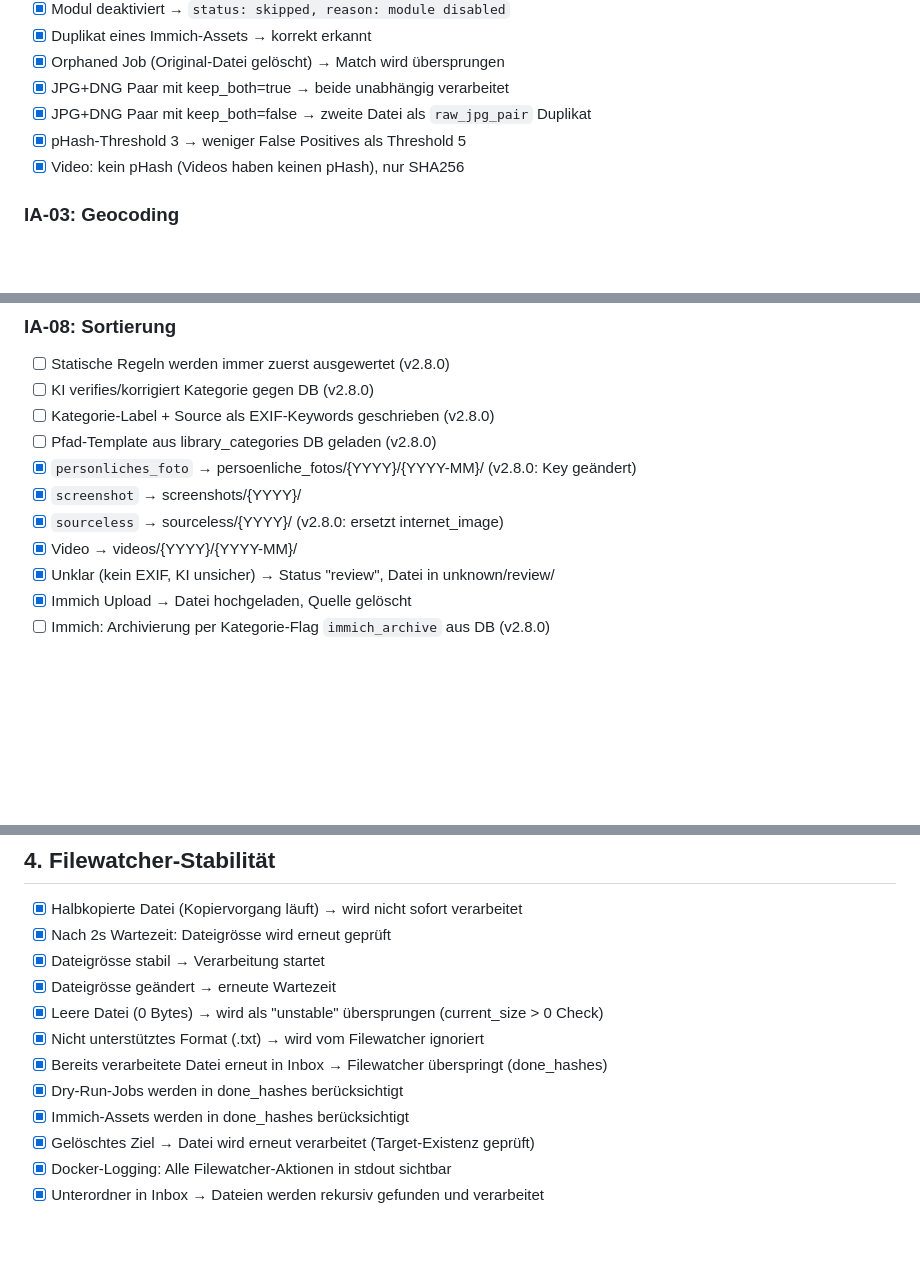
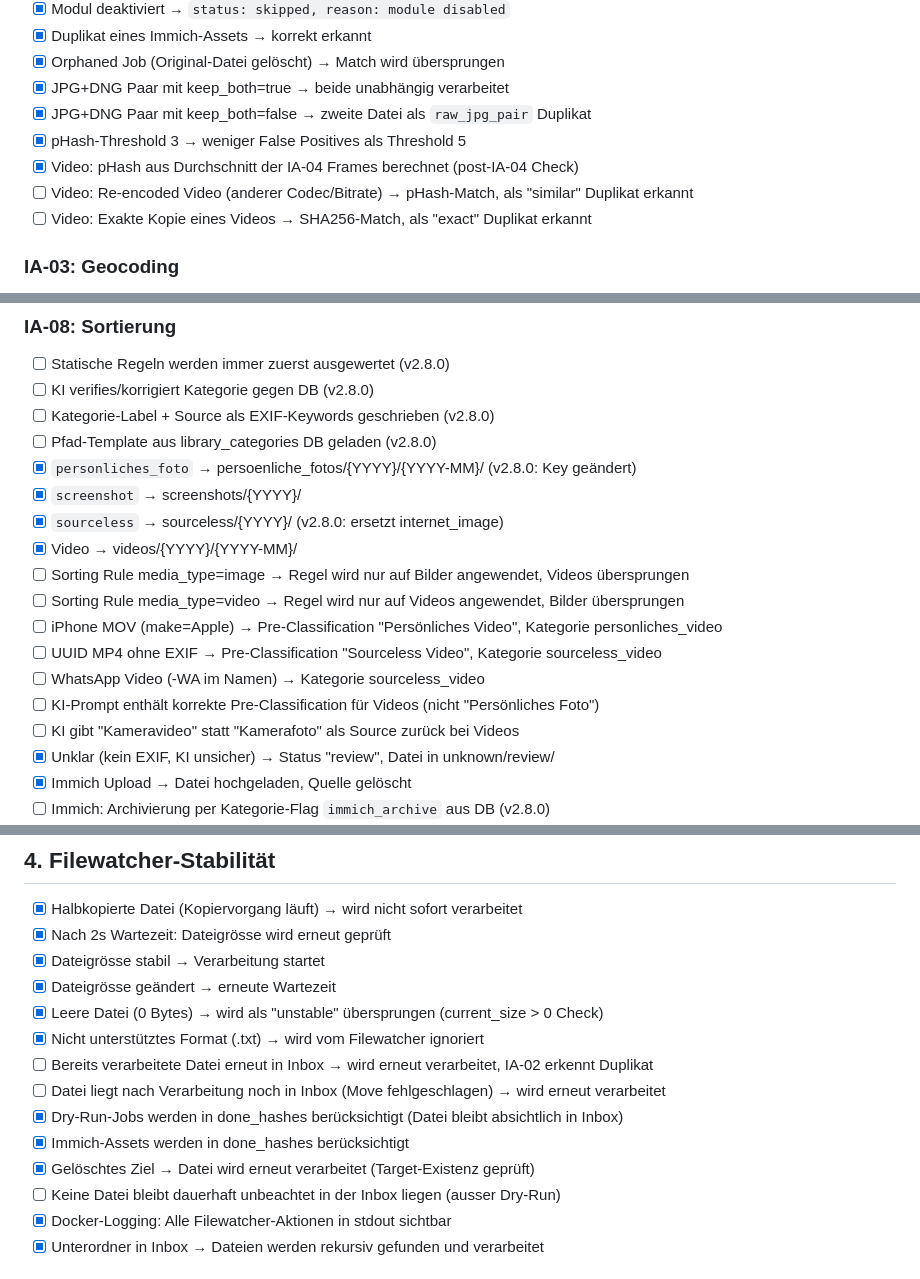
Before and after one commit to marcohediger/mediaassistant, a Markdown page: TESTPLAN.md, 3 parts joined by grey strips. Drawn GitHub-style; blank space fills up the shorter version.

Commit message:
Update TESTPLAN with video pHash, media_type rules, inbox guarantees
- IA-02: Video pHash duplicate detection (re-encoded + exact copy)
- IA-08: Media-type filter tests, video pre-classification, AI source for videos
- Filewatcher: Inbox guarantee tests (nothing left unprocessed)
- Immich: Tag creation with HTTP 400 handling

Co-Authored-By: Claude Opus 4.6 (1M context) <noreply@anthropic.com>

```diff
--- a/TESTPLAN.md
+++ b/TESTPLAN.md
@@ -47,7 +47,9 @@
 - [x] JPG+DNG Paar mit keep_both=true → beide unabhängig verarbeitet
 - [x] JPG+DNG Paar mit keep_both=false → zweite Datei als `raw_jpg_pair` Duplikat
 - [x] pHash-Threshold 3 → weniger False Positives als Threshold 5
-- [x] Video: kein pHash (Videos haben keinen pHash), nur SHA256
+- [x] Video: pHash aus Durchschnitt der IA-04 Frames berechnet (post-IA-04 Check)
+- [ ] Video: Re-encoded Video (anderer Codec/Bitrate) → pHash-Match, als "similar" Duplikat erkannt
+- [ ] Video: Exakte Kopie eines Videos → SHA256-Match, als "exact" Duplikat erkannt
 
 ### IA-03: Geocoding
 - [x] Bild mit GPS-Koordinaten → Land, Stadt, Stadtteil aufgelöst
@@ -120,6 +122,13 @@
 - [x] `screenshot` → screenshots/{YYYY}/
 - [x] `sourceless` → sourceless/{YYYY}/ (v2.8.0: ersetzt internet_image)
 - [x] Video → videos/{YYYY}/{YYYY-MM}/
+- [ ] Sorting Rule media_type=image → Regel wird nur auf Bilder angewendet, Videos übersprungen
+- [ ] Sorting Rule media_type=video → Regel wird nur auf Videos angewendet, Bilder übersprungen
+- [ ] iPhone MOV (make=Apple) → Pre-Classification "Persönliches Video", Kategorie personliches_video
+- [ ] UUID MP4 ohne EXIF → Pre-Classification "Sourceless Video", Kategorie sourceless_video
+- [ ] WhatsApp Video (-WA im Namen) → Kategorie sourceless_video
+- [ ] KI-Prompt enthält korrekte Pre-Classification für Videos (nicht "Persönliches Foto")
+- [ ] KI gibt "Kameravideo" statt "Kamerafoto" als Source zurück bei Videos
 - [x] Unklar (kein EXIF, KI unsicher) → Status "review", Datei in unknown/review/
 - [x] Immich Upload → Datei hochgeladen, Quelle gelöscht
 - [ ] Immich: Archivierung per Kategorie-Flag `immich_archive` aus DB (v2.8.0)
@@ -230,10 +239,12 @@
 - [x] Dateigrösse geändert → erneute Wartezeit
 - [x] Leere Datei (0 Bytes) → wird als "unstable" übersprungen (current_size > 0 Check)
 - [x] Nicht unterstütztes Format (.txt) → wird vom Filewatcher ignoriert
-- [x] Bereits verarbeitete Datei erneut in Inbox → Filewatcher überspringt (done_hashes)
-- [x] Dry-Run-Jobs werden in done_hashes berücksichtigt
+- [ ] Bereits verarbeitete Datei erneut in Inbox → wird erneut verarbeitet, IA-02 erkennt Duplikat
+- [ ] Datei liegt nach Verarbeitung noch in Inbox (Move fehlgeschlagen) → wird erneut verarbeitet
+- [x] Dry-Run-Jobs werden in done_hashes berücksichtigt (Datei bleibt absichtlich in Inbox)
 - [x] Immich-Assets werden in done_hashes berücksichtigt
 - [x] Gelöschtes Ziel → Datei wird erneut verarbeitet (Target-Existenz geprüft)
+- [ ] Keine Datei bleibt dauerhaft unbeachtet in der Inbox liegen (ausser Dry-Run)
 - [x] Docker-Logging: Alle Filewatcher-Aktionen in stdout sichtbar
 - [x] Unterordner in Inbox → Dateien werden rekursiv gefunden und verarbeitet
 
```
Also changed, not shown: other parts of TESTPLAN.md (+1 -0 lines).
